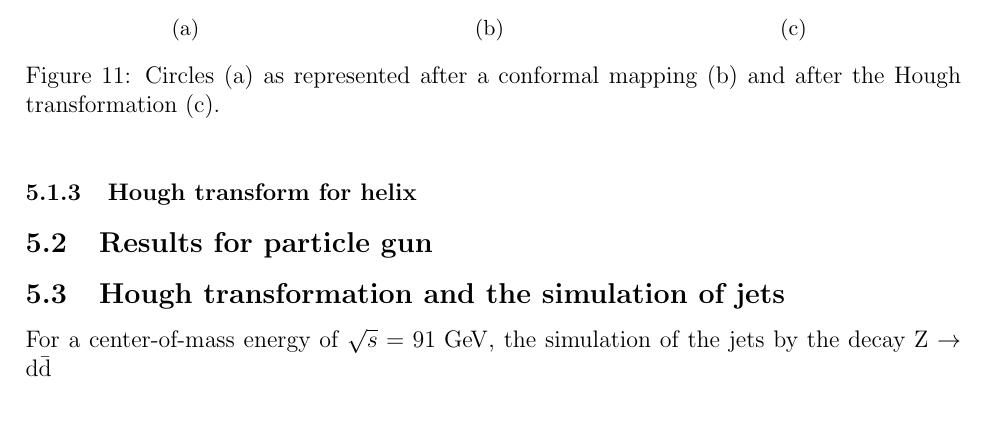
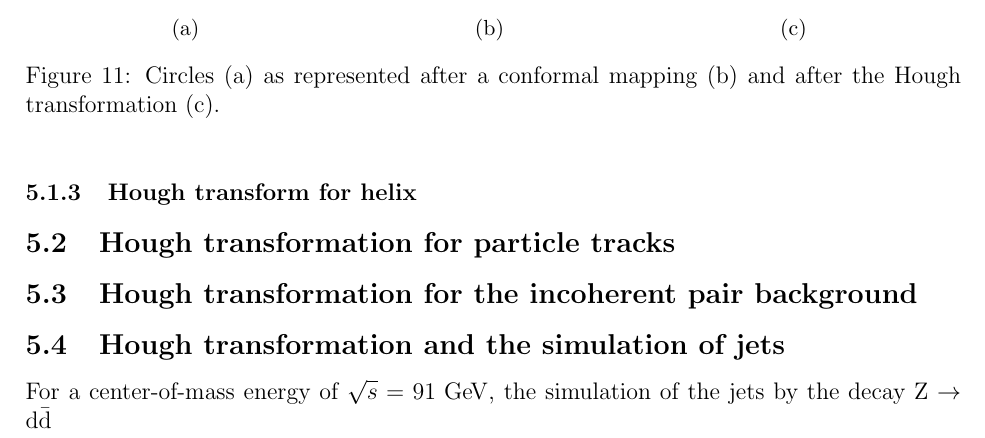
Before and after one commit to nalipour/Publications, a LaTeX document (note_DCH/note.tex): part of page 10 of 11, cut so that both start at the same text. Compiled offline with pdfLaTeX.

Commit message:
[ENH] chapter structures

```diff
--- a/note_DCH/note.tex
+++ b/note_DCH/note.tex
@@ -350,7 +350,8 @@ Finally, the center of the circle is extracted from the Hough transformation usi
 
 \subsubsection{Hough transform for helix}
 
-\subsection{Results for particle gun}
+\subsection{Hough transformation for particle tracks}
+\subsection{Hough transformation for the incoherent pair background}
 \subsection{Hough transformation and the simulation of jets}
 
 For a center-of-mass energy of $\sqrt{s} = 91 \,\gev$, the simulation of the jets by the decay Z $\rightarrow$ d\={d}
```
Also changed, not shown: note_DCH/note.pdf.
